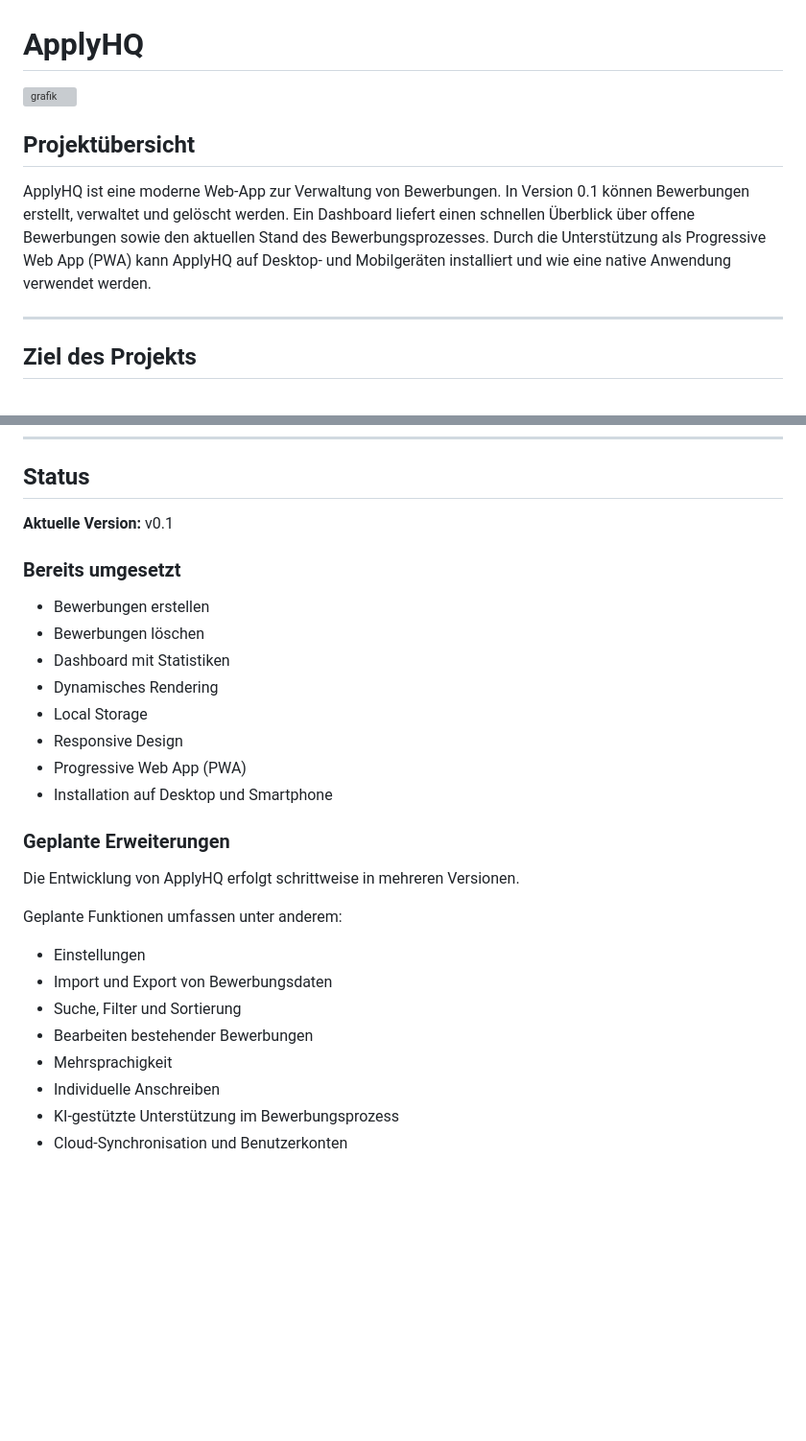
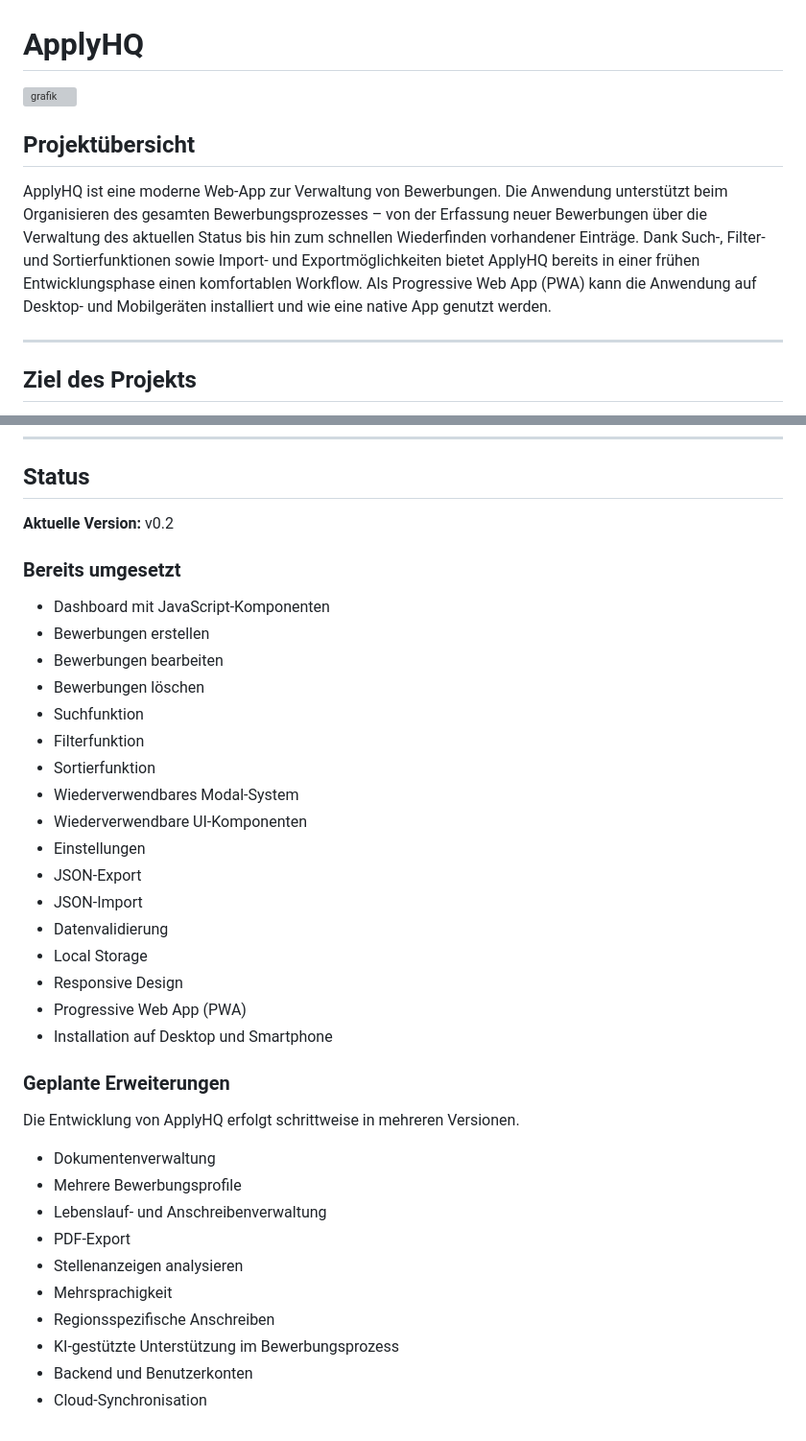
Before and after one commit to AudioSonic/ApplyHQ, a Markdown page: README.md, 2 parts joined by grey strips. Shown at 96% size. Rendered like a GitHub page; blank space fills up the shorter version; grey boxes are pictures that could not be loaded.

Commit message:
Revise README for version 0.2 updates and features
Updated project version to 0.2 and enhanced features including search, filter, and reusable UI components.

```diff
--- a/README.md
+++ b/README.md
@@ -3,8 +4,7 @@
 
 ## Projektübersicht
 
-ApplyHQ ist eine moderne Web-App zur Verwaltung von Bewerbungen.
-In Version 0.1 können Bewerbungen erstellt, verwaltet und gelöscht werden. Ein Dashboard liefert einen schnellen Überblick über offene Bewerbungen sowie den aktuellen Stand des Bewerbungsprozesses. Durch die Unterstützung als Progressive Web App (PWA) kann ApplyHQ auf Desktop- und Mobilgeräten installiert und wie eine native Anwendung verwendet werden.
+ApplyHQ ist eine moderne Web-App zur Verwaltung von Bewerbungen. Die Anwendung unterstützt beim Organisieren des gesamten Bewerbungsprozesses – von der Erfassung neuer Bewerbungen über die Verwaltung des aktuellen Status bis hin zum schnellen Wiederfinden vorhandener Einträge. Dank Such-, Filter- und Sortierfunktionen sowie Import- und Exportmöglichkeiten bietet ApplyHQ bereits in einer frühen Entwicklungsphase einen komfortablen Workflow. Als Progressive Web App (PWA) kann die Anwendung auf Desktop- und Mobilgeräten installiert und wie eine native App genutzt werden.
 
 ---
 
@@ -70,30 +59,39 @@ Darüber hinaus dient das Projekt als Portfolio-Anwendung, die den schrittweisen
 
 ## Status
 
-**Aktuelle Version:** v0.1
+**Aktuelle Version:** v0.2
 
 ### Bereits umgesetzt
 
-* Bewerbungen erstellen
-* Bewerbungen löschen
-* Dashboard mit Statistiken
-* Dynamisches Rendering
-* Local Storage
-* Responsive Design
-* Progressive Web App (PWA)
-* Installation auf Desktop und Smartphone
+- Dashboard mit JavaScript-Komponenten
+- Bewerbungen erstellen
+- Bewerbungen bearbeiten
+- Bewerbungen löschen
+- Suchfunktion
+- Filterfunktion
+- Sortierfunktion
+- Wiederverwendbares Modal-System
+- Wiederverwendbare UI-Komponenten
+- Einstellungen
+- JSON-Export
+- JSON-Import
+- Datenvalidierung
+- Local Storage
+- Responsive Design
+- Progressive Web App (PWA)
+- Installation auf Desktop und Smartphone
 
 ### Geplante Erweiterungen
 
 Die Entwicklung von ApplyHQ erfolgt schrittweise in mehreren Versionen.
 
-Geplante Funktionen umfassen unter anderem:
-
-* Einstellungen
-* Import und Export von Bewerbungsdaten
-* Suche, Filter und Sortierung
-* Bearbeiten bestehender Bewerbungen
-* Mehrsprachigkeit
-* Individuelle Anschreiben
-* KI-gestützte Unterstützung im Bewerbungsprozess
-* Cloud-Synchronisation und Benutzerkonten
+- Dokumentenverwaltung
+- Mehrere Bewerbungsprofile
+- Lebenslauf- und Anschreibenverwaltung
+- PDF-Export
+- Stellenanzeigen analysieren
+- Mehrsprachigkeit
+- Regionsspezifische Anschreiben
+- KI-gestützte Unterstützung im Bewerbungsprozess
+- Backend und Benutzerkonten
+- Cloud-Synchronisation
```
Also changed, not shown: other parts of README.md (+17 -27 lines).
